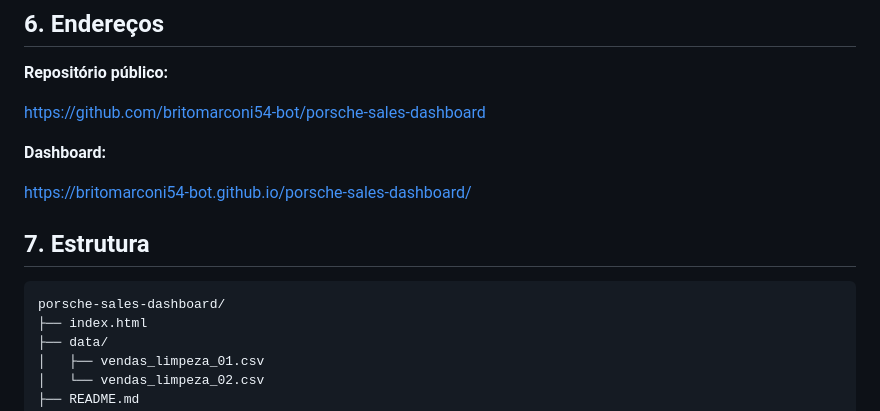
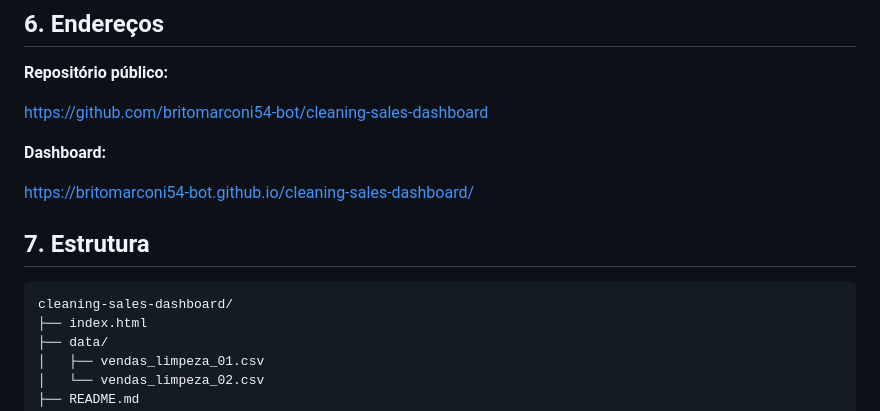
Before and after one commit to britomarconi54-bot/cleaning-sales-dashboard, a Markdown page: RELATORIO.md, the part around the change. Rendered like a GitHub page.

Commit message:
Update report links after repository rename

````diff
--- a/RELATORIO.md
+++ b/RELATORIO.md
@@ -76,16 +76,16 @@ Na revisão final, também foi corrigido o carregamento dos dois arquivos CSV pa
 
 **Repositório público:**
 
-https://github.com/britomarconi54-bot/porsche-sales-dashboard
+https://github.com/britomarconi54-bot/cleaning-sales-dashboard
 
 **Dashboard:**
 
-https://britomarconi54-bot.github.io/porsche-sales-dashboard/
+https://britomarconi54-bot.github.io/cleaning-sales-dashboard/
 
 ## 7. Estrutura
 
 ```
-porsche-sales-dashboard/
+cleaning-sales-dashboard/
 ├── index.html
 ├── data/
 │   ├── vendas_limpeza_01.csv
````
